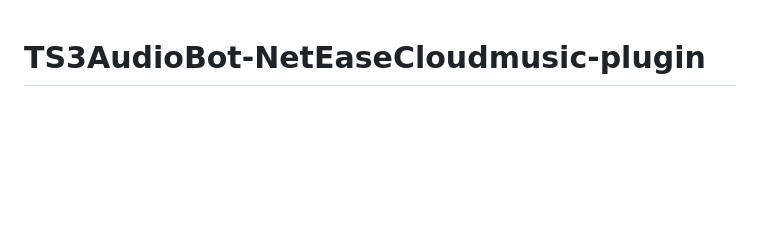
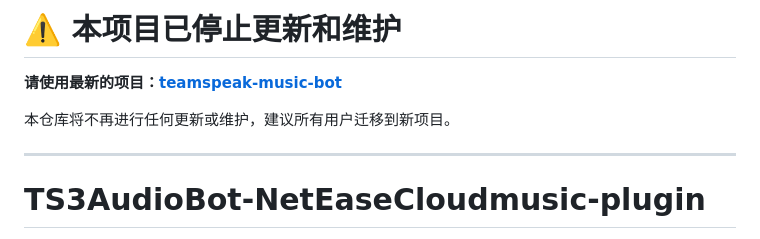
Before and after one commit to ZHANGTIANYAO1/TS3AudioBot-NetEaseCloudmusic-plugin, a Markdown page: README.md, the part around the change. GitHub-like rendering; blank space fills up the shorter version.

Commit message:
Update README to indicate project is no longer maintained
Added a notice about project discontinuation and migration to a new project.

```diff
--- a/README.md
+++ b/README.md
@@ -1,3 +1,11 @@
+# ⚠️ 本项目已停止更新和维护
+
+**请使用最新的项目：[teamspeak-music-bot](https://github.com/ZHANGTIANYAO1/teamspeak-music-bot)**
+
+本仓库将不再进行任何更新或维护，建议所有用户迁移到新项目。
+
+---
+
 # TS3AudioBot-NetEaseCloudmusic-plugin
 >此插件基于Splamy/TS3AudioBot项目 https://github.com/Splamy/TS3AudioBot
 >以及网易云音乐 API开发 [https://gitlab.com/Binaryify/neteasecloudmusicapi  ](https://www.npmjs.com/package/NeteaseCloudMusicApi)
```
